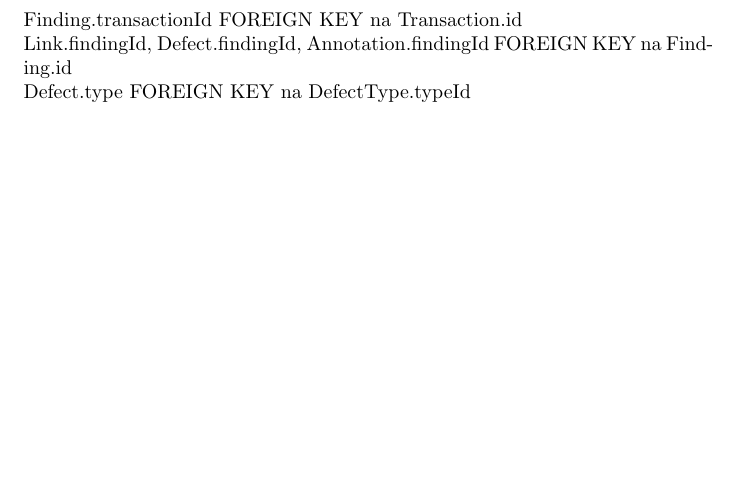
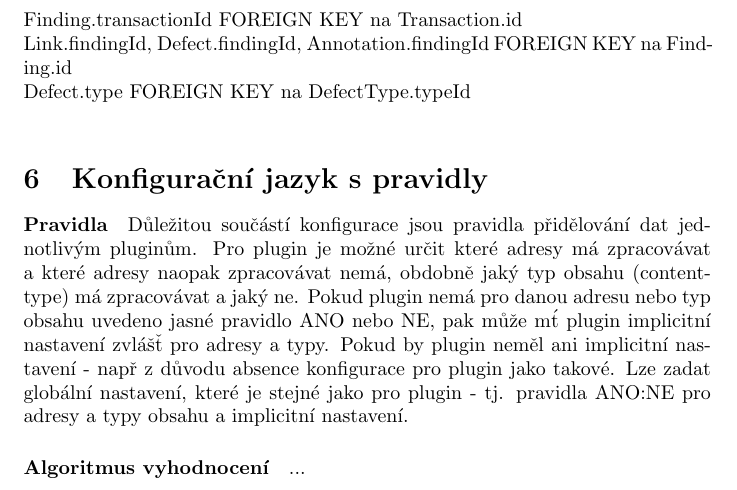
Before and after one commit to eghuro/crawlcheck, a LaTeX document (doc/specifikace.tex): part of page 4 of 4, cut so that both start at the same text, the shorter picture padded with empty space. Compiled offline with pdfLaTeX.

Commit message:
Specifikace - soupis z notesu - vol 2 - pravidla

```diff
--- a/doc/specifikace.tex
+++ b/doc/specifikace.tex
@@ -45,4 +45,7 @@ Transaction.verificationStatusId FOREIGN KEY na VerificationStatus.statusId\\
 Finding.transactionId FOREIGN KEY na Transaction.id\\
 Link.findingId, Defect.findingId, Annotation.findingId FOREIGN KEY na Finding.id\\
 Defect.type FOREIGN KEY na DefectType.typeId\\
+\section{Konfigura\v{c}n\'i jazyk s pravidly}
+\paragraph{Pravidla}D\r{u}le\v{z}itou sou\v{c}\'ast\'i konfigurace jsou pravidla p\v{r}id\v{e}lov\'an\'i dat jednotliv\'ym plugin\r{u}m. Pro plugin je mo\v{z}n\'e ur\v{c}it kter\'e adresy m\'a zpracov\'avat a kter\'e adresy naopak zpracov\'avat nem\'a, obdobn\v{e} jak\'y typ obsahu (content-type) m\'a zpracov\'avat a jak\'y ne. Pokud plugin nem\'a pro danou adresu nebo typ obsahu uvedeno jasn\'e pravidlo ANO nebo NE, pak m\r{u}\v{z}e m\'t plugin implicitn\'i nastaven\'i zvl\'a\v{s}\v{t} pro adresy a typy. Pokud by plugin nem\v{e}l ani implicitn\'i nastaven\'i - nap\v{r} z d\r{u}vodu absence konfigurace pro plugin jako takov\'e. Lze zadat glob\'aln\'i nastaven\'i, kter\'e je stejn\'e jako pro plugin - tj. pravidla ANO:NE pro adresy a typy obsahu a implicitn\'i nastaven\'i.
+\paragraph{Algoritmus vyhodnocen\'i}...
 \end{document}
```
